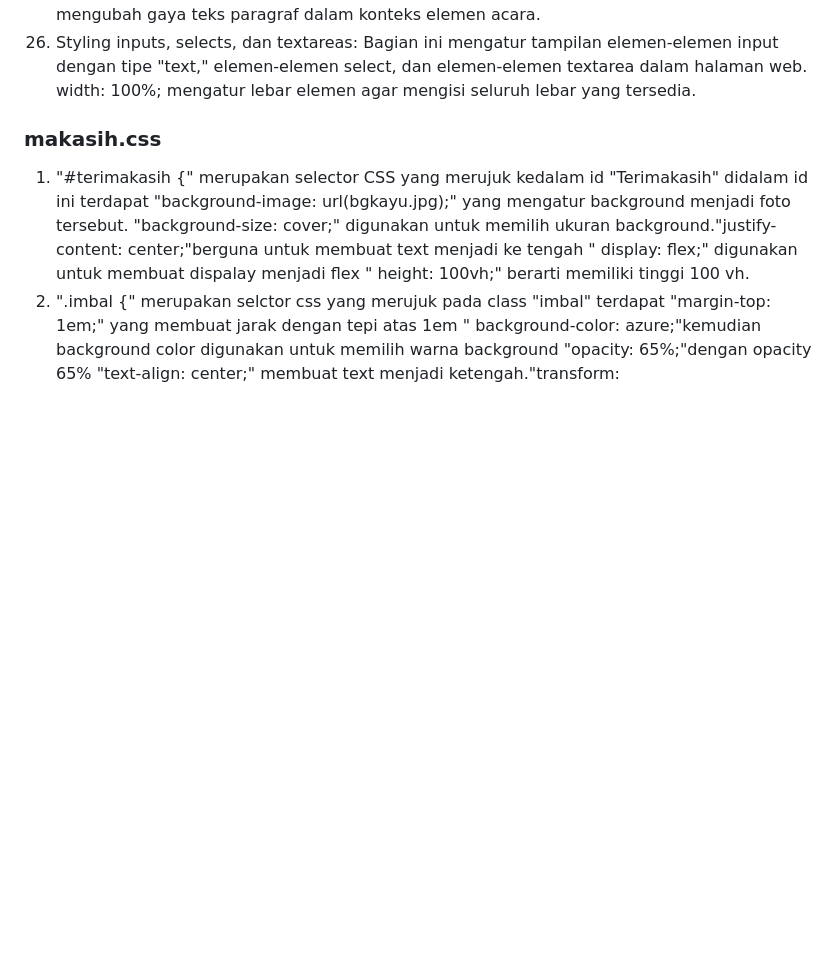
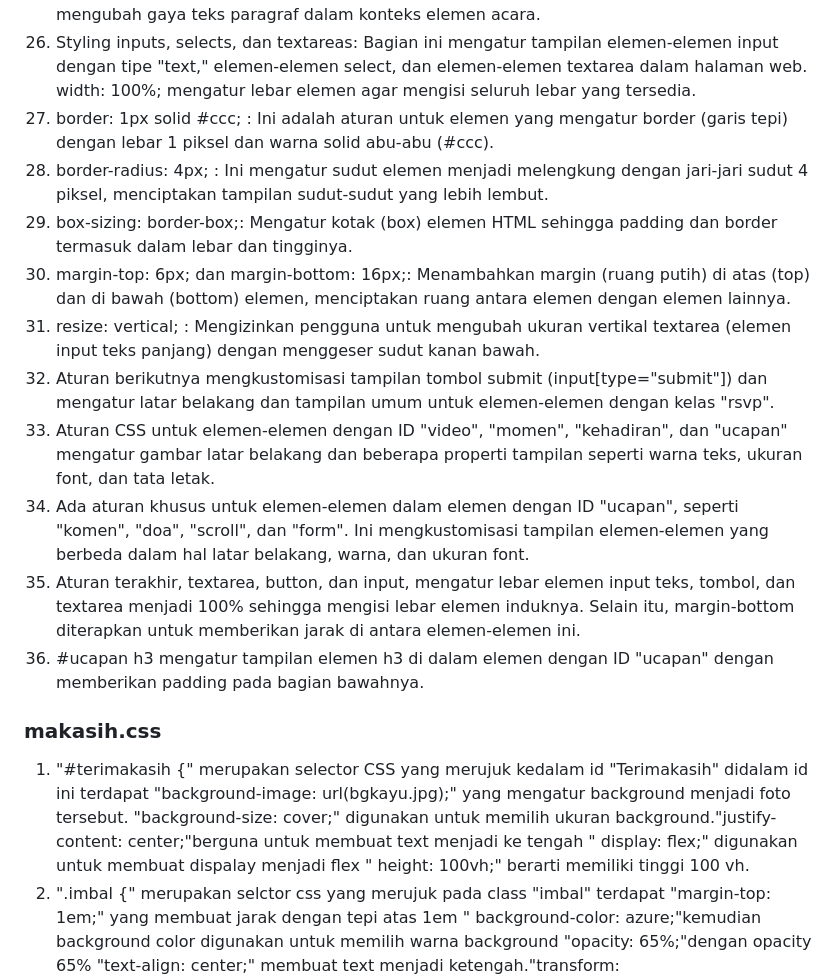
Before and after one commit to SeptianNurIkhsan/wedding.github.io, a Markdown page: README.md, the part around the change. Drawn GitHub-style; blank space fills up the shorter version.

```diff
--- a/README.md
+++ b/README.md
@@ -489,6 +489,17 @@ maps: .maps mengatur tampilan elemen-elemen dengan kelas .maps, yang mungkin dig
 .acara p: .acara p mengatur tampilan elemen-elemen p (paragraf) yang berada dalam elemen-elemen dengan kelas .acara. Ini mengubah gaya teks paragraf dalam konteks elemen acara.
 26. Styling inputs, selects, dan textareas: Bagian ini mengatur tampilan elemen-elemen input dengan tipe "text," elemen-elemen select, dan elemen-elemen textarea dalam halaman web.
 width: 100%; mengatur lebar elemen agar mengisi seluruh lebar yang tersedia.
+27. border: 1px solid #ccc; : Ini adalah aturan untuk elemen yang mengatur border (garis tepi) dengan lebar 1 piksel dan warna solid abu-abu (#ccc).
+28. border-radius: 4px; : Ini mengatur sudut elemen menjadi melengkung dengan jari-jari sudut 4 piksel, menciptakan tampilan sudut-sudut yang lebih lembut.
+29. box-sizing: border-box;: Mengatur kotak (box) elemen HTML sehingga padding dan border termasuk dalam lebar dan tingginya.
+30. margin-top: 6px; dan margin-bottom: 16px;: Menambahkan margin (ruang putih) di atas (top) dan di bawah (bottom) elemen, menciptakan ruang antara elemen dengan elemen lainnya.
+31. resize: vertical; : Mengizinkan pengguna untuk mengubah ukuran vertikal textarea (elemen input teks panjang) dengan menggeser sudut kanan bawah.
+32. Aturan berikutnya mengkustomisasi tampilan tombol submit (input[type="submit"]) dan mengatur latar belakang dan tampilan umum untuk elemen-elemen dengan kelas "rsvp".
+33. Aturan CSS untuk elemen-elemen dengan ID "video", "momen", "kehadiran", dan "ucapan" mengatur gambar latar belakang dan beberapa properti tampilan seperti warna teks, ukuran font, dan tata letak.
+34. Ada aturan khusus untuk elemen-elemen dalam elemen dengan ID "ucapan", seperti "komen", "doa", "scroll", dan "form". Ini mengkustomisasi tampilan elemen-elemen yang berbeda dalam hal latar belakang, warna, dan ukuran font.
+35. Aturan terakhir, textarea, button, dan input, mengatur lebar elemen input teks, tombol, dan textarea menjadi 100% sehingga mengisi lebar elemen induknya. Selain itu, margin-bottom diterapkan untuk memberikan jarak di antara elemen-elemen ini.
+35. #ucapan h3 mengatur tampilan elemen h3 di dalam elemen dengan ID "ucapan" dengan memberikan padding pada bagian bawahnya.
+
 
 
 <h3>makasih.css</h3>
```
